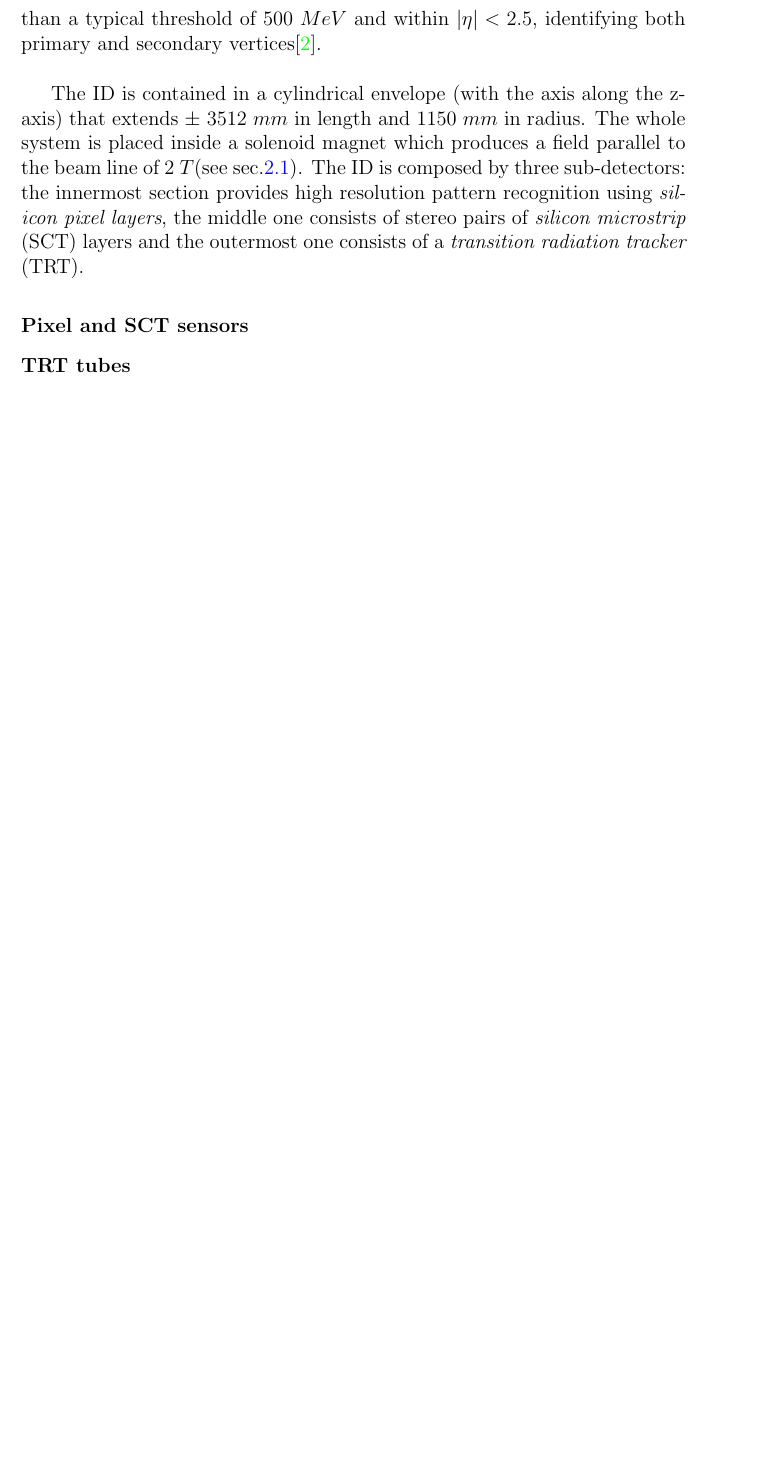
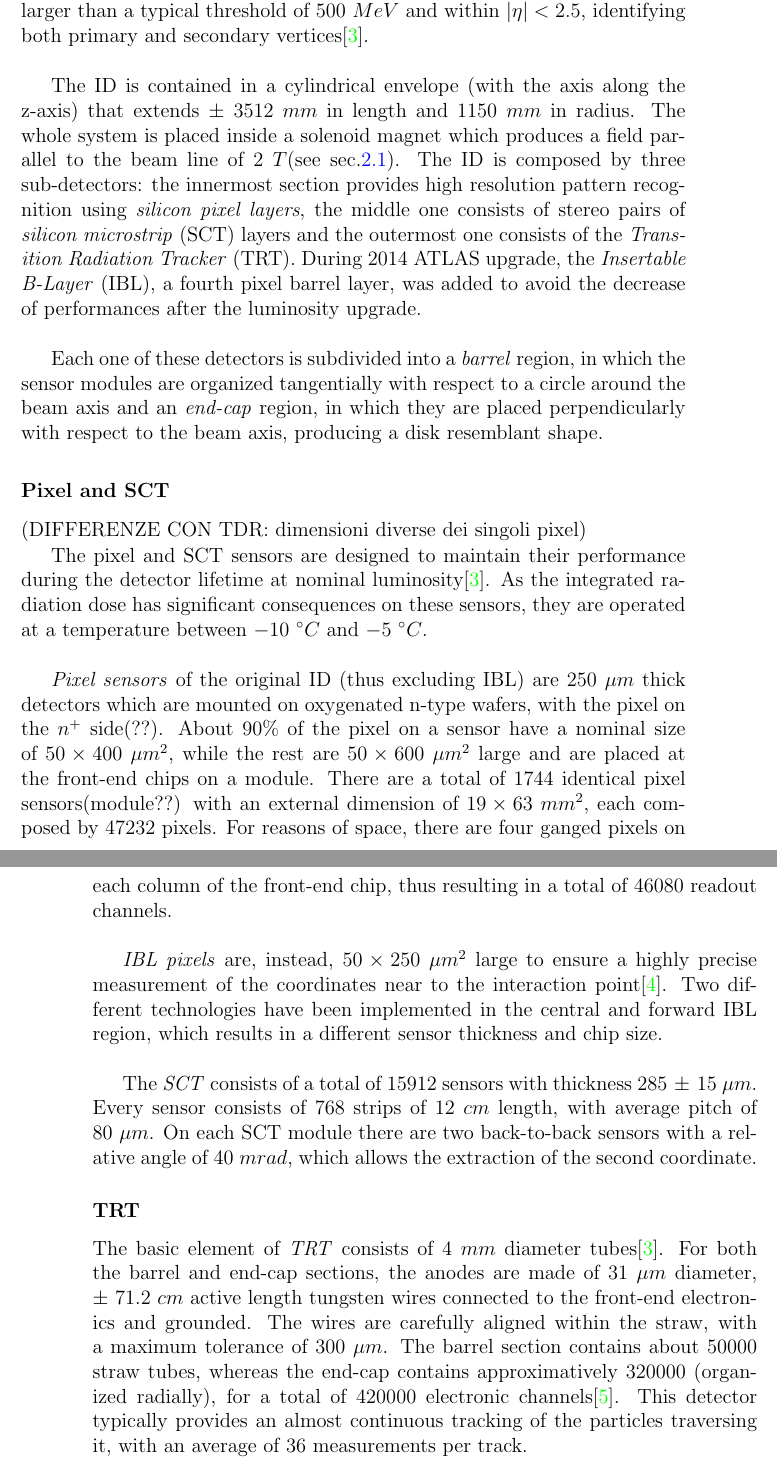
Before and after one commit to federicomassa/TesiLM_Scrittura, a LaTeX paper (TesiLMFedericoMassa.tex): part of page 7 of 14 before the commit and two parts of pages 7 and 8 of 15 after it, the two joined at a grey line, cut so that both start at the same text, the shorter picture padded with empty space. Compiled offline with pdfLaTeX; a LaTeX package or settings file that is missing is left out.

Commit message:
First draft of detector chapter completed

```diff
--- a/TesiLMFedericoMassa.tex
+++ b/TesiLMFedericoMassa.tex
@@ -5,6 +5,7 @@
 %\documentclass[12pt,titlepage]{book}
 \documentclass[a4paper,twoside,12pt]{article}
 \usepackage[british]{babel}
+\usepackage{gensymb}
 %\usepackage{graphics}
 %\usepackage{url,amsfonts,epsfig}
 %\usepackage[applemac]{inputenc} %comando per le lettere accentate se usate mac
@@ -115,12 +119,43 @@ within $|\eta| < 2.5$, identifying both primary and secondary vertices\cite{Aad:
 The ID is contained in a cylindrical envelope (with the axis along the z-axis) that extends
 $\pm\ 3512\ mm$ in length and $1150\ mm$ in radius. The whole system is placed inside
 a solenoid magnet which produces a field parallel to the beam line of $2\ T$(see sec.\ref{sec:magnet}). The ID is composed by three sub-detectors: the innermost section provides
-high resolution pattern recognition using \textit{silicon pixel layers}, the middle one consists of stereo pairs of \textit{silicon microstrip} (SCT) layers and the outermost one consists of a \textit{transition radiation tracker} (TRT).
+high resolution pattern recognition using \textit{silicon pixel layers}, the middle one consists of stereo pairs of \textit{silicon microstrip} (SCT) layers and the outermost one consists of the \textit{Transition Radiation Tracker} (TRT). During 2014 ATLAS upgrade, the \textit{Insertable B-Layer} (IBL), a fourth pixel barrel layer, was added to avoid the decrease of performances after the luminosity upgrade. \\
 
-\subsubsection*{Pixel and SCT sensors}
+Each one of these detectors is subdivided into a \textit{barrel} region, in which the sensor modules
+are organized tangentially with respect to a circle around the beam axis and an \textit{end-cap} region, in which they are placed perpendicularly with respect to the beam axis, producing
+a disk resemblant shape.
 
-\subsubsection*{TRT tubes}
+\subsubsection*{Pixel and SCT} (DIFFERENZE CON TDR: dimensioni diverse dei singoli pixel)
 
+The pixel and SCT sensors are designed to maintain their performance during the detector
+lifetime at nominal luminosity\cite{Aad:2008zzm}. As the integrated radiation dose has significant consequences
+on these sensors, they are operated at a temperature between $-10\ ^{\circ}C$ and $-5\ ^{\circ}C$.\\
+
+\textit{Pixel sensors} of the original ID (thus excluding IBL) are $250\ \mu m$ thick detectors which are mounted on oxygenated n-type wafers, with the pixel on the $n^+$ side(??). About 90\% of the pixel on a sensor have a nominal
+size of $50 \times 400\ \mu m^2$, while the rest are $50 \times 600\ \mu m^2$ large and are placed
+at the front-end chips on a module. There are a total of 1744 identical pixel sensors(module??) with an external dimension of $19 \times 63\ mm^2$, each composed by 47232 pixels. For reasons of space, there are four ganged pixels on each column of the front-end chip, thus resulting in a total of 46080 readout channels. \\
+
+\textit{IBL pixels} are, instead, $50 \times 250\ \mu m^2$ large to
+ensure a highly precise measurement of the coordinates near to the interaction point\cite{IBL}. Two
+different technologies have been implemented in the central and forward IBL region, which
+results in a different sensor thickness and chip size.\\
+
+The \textit{SCT} consists of a total of 15912 sensors with thickness $285\ \pm\ 15\ \mu m$. Every sensor consists of 768 strips of $12\ cm$ length, with average pitch of $80\ \mu m$.
+On each SCT module there are two back-to-back sensors with a relative angle of $40\ mrad$,
+which allows the extraction of the second coordinate.
+
+\subsubsection*{TRT}
+The basic element of \textit{TRT} consists of $4\ mm$ diameter tubes\cite{Aad:2008zzm}. For both the barrel
+and end-cap sections, the anodes are made of $31\ \mu m$ diameter, $\pm\ 71.2\ cm$
+active length tungsten wires
+connected to the front-end electronics and grounded. The wires are carefully aligned within
+the straw, with a maximum tolerance of $300\ \mu m$. The barrel section contains about
+50000 straw tubes, whereas the end-cap contains approximatively 320000 (organized radially),
+for a total of 420000 electronic channels\cite{ATLAS:1997ag}. This detector typically provides
+an almost continuous tracking of the particles traversing it, with an average of 36 measurements per track.\\
+
+\bigskip
+The upgrade of the ID is the main focus of this thesis and will be covered in sec.\ref{sec:ITkLayouts}.
 
 
 \subsection{Calorimeter system}
```
Also changed, not shown: biblio.bib (+11 -0 lines), TesiLMFedericoMassa.tex (38 more changed lines).
